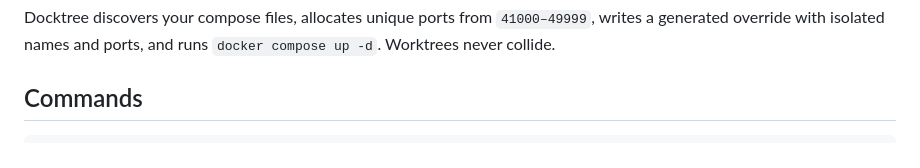
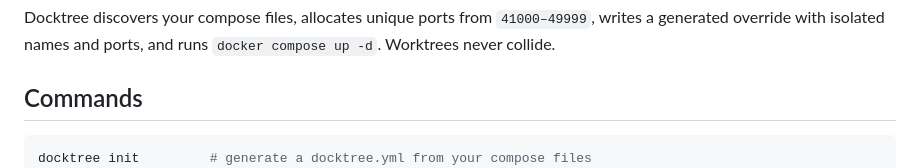
Before and after one commit to Bnjoroge1/Docktree, a Markdown page: README.md, the part around the change. Drawn GitHub-style.

Commit message:
docs: add docktree init to command references after init skill addition

````diff
--- a/README.md
+++ b/README.md
@@ -41,6 +41,7 @@ writes a generated override with isolated names and ports, and runs
 ## Commands
 
 ```bash
+docktree init         # generate a docktree.yml from your compose files
 docktree up           # start the current worktree's project
 docktree down         # stop and remove (add -v to drop volumes too)
 docktree stop         # stop without removing
````
Also changed, not shown: skills/docktree/SKILL.md (+3 -4 lines).
